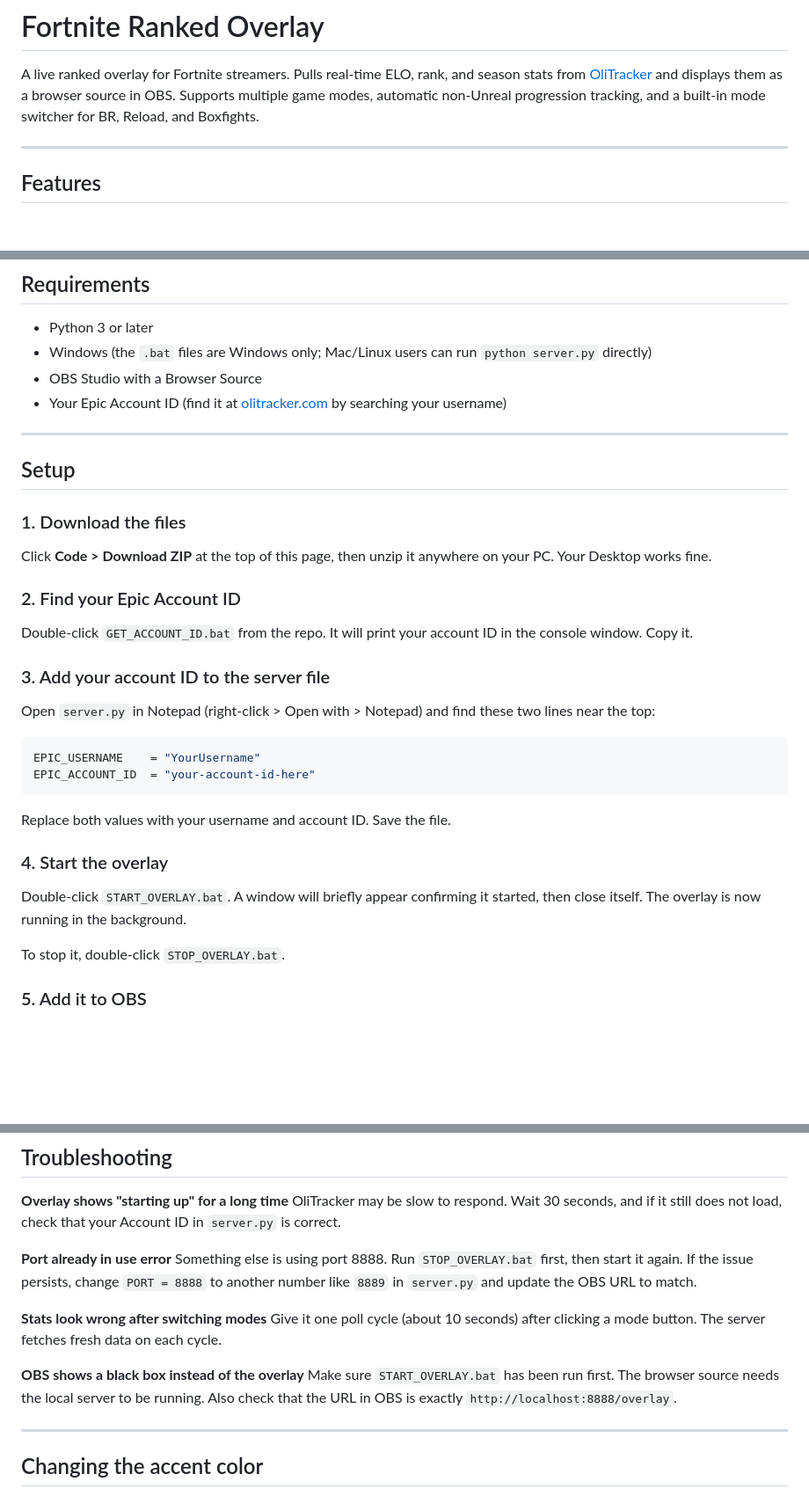
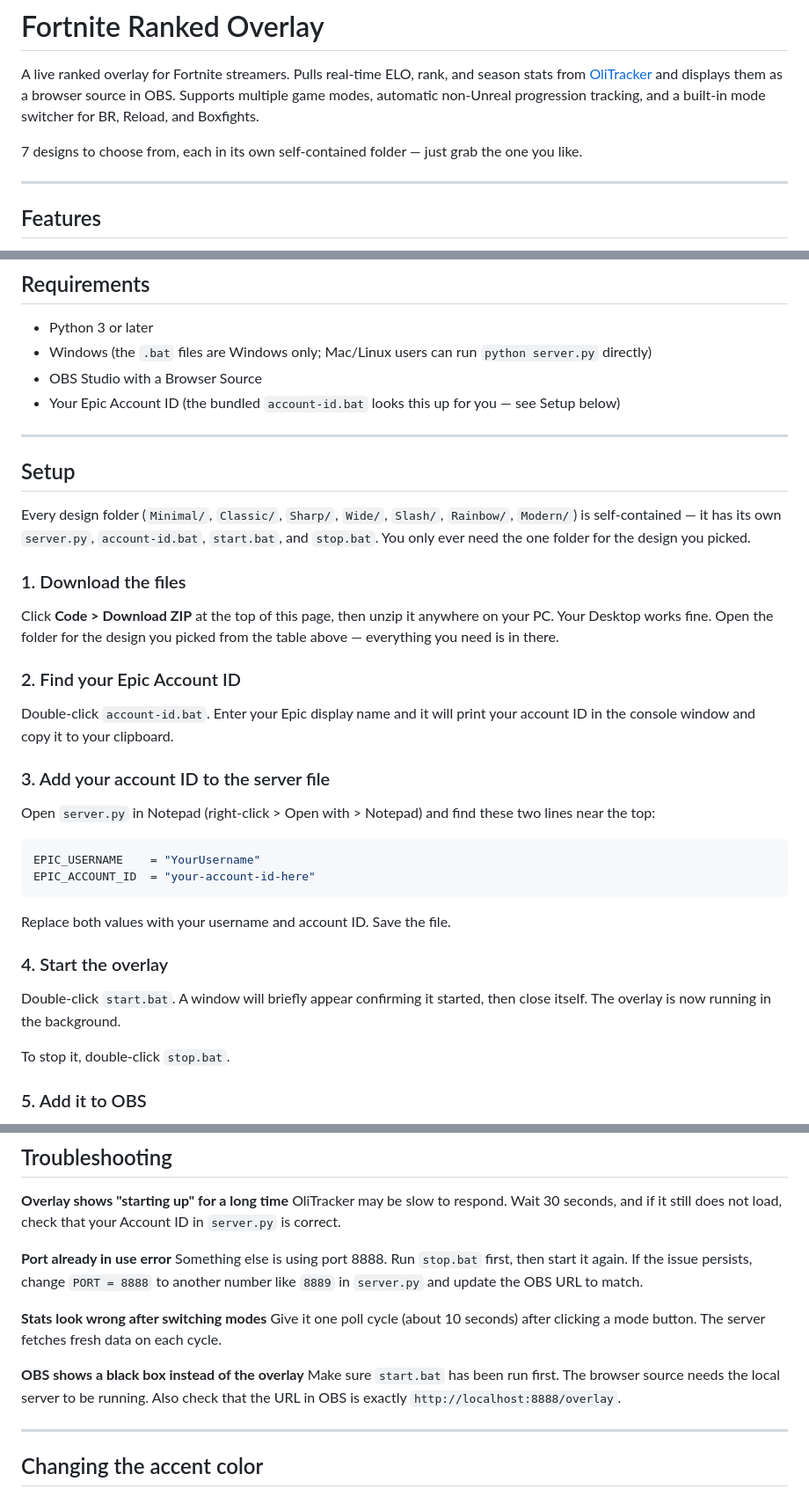
Before and after one commit to fwsoapy/ranked-overlay, a Markdown page: README.md, 3 parts joined by grey strips. Shown at 88% size. Drawn GitHub-style; blank space fills up the shorter version.

Commit message:
Add design preview gallery, fix bat filenames, self-contained folder setup instructions

```diff
--- a/README.md
+++ b/README.md
@@ -1,6 +1,8 @@
 # Fortnite Ranked Overlay
 
 A live ranked overlay for Fortnite streamers. Pulls real-time ELO, rank, and season stats from [OliTracker](https://olitracker.com) and displays them as a browser source in OBS. Supports multiple game modes, automatic non-Unreal progression tracking, and a built-in mode switcher for BR, Reload, and Boxfights.
+
+7 designs to choose from, each in its own self-contained folder — just grab the one you like.
 
 ---
 
@@ -37,19 +71,21 @@ Each design works in any color. Open `server.py`, find the hex color value in th
 - Python 3 or later
 - Windows (the `.bat` files are Windows only; Mac/Linux users can run `python server.py` directly)
 - OBS Studio with a Browser Source
-- Your Epic Account ID (find it at [olitracker.com](https://olitracker.com) by searching your username)
+- Your Epic Account ID (the bundled `account-id.bat` looks this up for you — see Setup below)
 
 ---
 
 ## Setup
 
+Every design folder (`Minimal/`, `Classic/`, `Sharp/`, `Wide/`, `Slash/`, `Rainbow/`, `Modern/`) is self-contained — it has its own `server.py`, `account-id.bat`, `start.bat`, and `stop.bat`. You only ever need the one folder for the design you picked.
+
 ### 1. Download the files
 
-Click **Code > Download ZIP** at the top of this page, then unzip it anywhere on your PC. Your Desktop works fine.
+Click **Code > Download ZIP** at the top of this page, then unzip it anywhere on your PC. Your Desktop works fine. Open the folder for the design you picked from the table above — everything you need is in there.
 
 ### 2. Find your Epic Account ID
 
-Double-click `GET_ACCOUNT_ID.bat` from the repo. It will print your account ID in the console window. Copy it.
+Double-click `account-id.bat`. Enter your Epic display name and it will print your account ID in the console window and copy it to your clipboard.
 
 ### 3. Add your account ID to the server file
 
@@ -64,9 +100,9 @@ Replace both values with your username and account ID. Save the file.
 
 ### 4. Start the overlay
 
-Double-click `START_OVERLAY.bat`. A window will briefly appear confirming it started, then close itself. The overlay is now running in the background.
+Double-click `start.bat`. A window will briefly appear confirming it started, then close itself. The overlay is now running in the background.
 
-To stop it, double-click `STOP_OVERLAY.bat`.
+To stop it, double-click `stop.bat`.
 
 ### 5. Add it to OBS
 
@@ -92,13 +128,13 @@ The overlay shows mode buttons (BR, Reload, Boxfights) below the widget. Click a
 OliTracker may be slow to respond. Wait 30 seconds, and if it still does not load, check that your Account ID in `server.py` is correct.
 
 **Port already in use error**
-Something else is using port 8888. Run `STOP_OVERLAY.bat` first, then start it again. If the issue persists, change `PORT = 8888` to another number like `8889` in `server.py` and update the OBS URL to match.
+Something else is using port 8888. Run `stop.bat` first, then start it again. If the issue persists, change `PORT = 8888` to another number like `8889` in `server.py` and update the OBS URL to match.
 
 **Stats look wrong after switching modes**
 Give it one poll cycle (about 10 seconds) after clicking a mode button. The server fetches fresh data on each cycle.
 
 **OBS shows a black box instead of the overlay**
-Make sure `START_OVERLAY.bat` has been run first. The browser source needs the local server to be running. Also check that the URL in OBS is exactly `http://localhost:8888/overlay`.
+Make sure `start.bat` has been run first. The browser source needs the local server to be running. Also check that the URL in OBS is exactly `http://localhost:8888/overlay`.
 
 ---
 
```
Also changed, not shown: other parts of README.md (+41 -9 lines).
